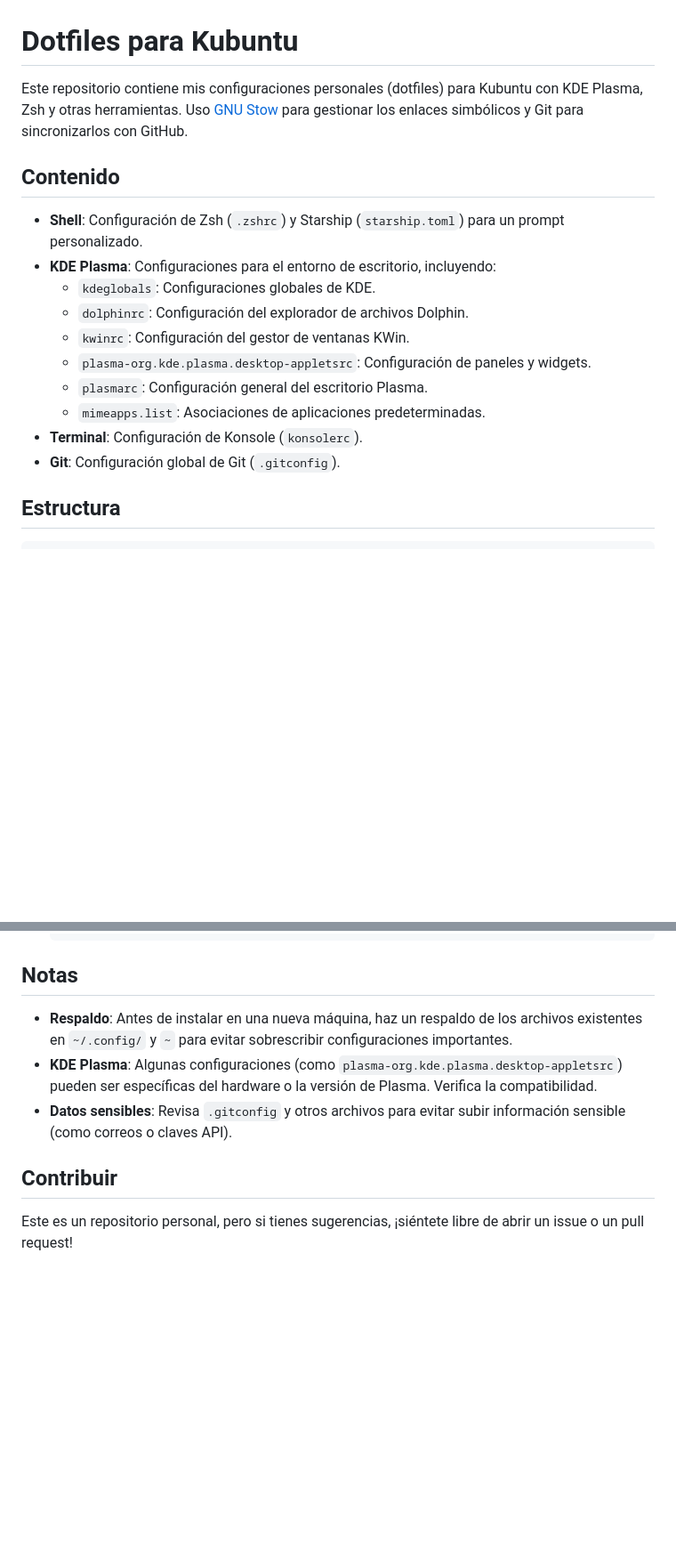
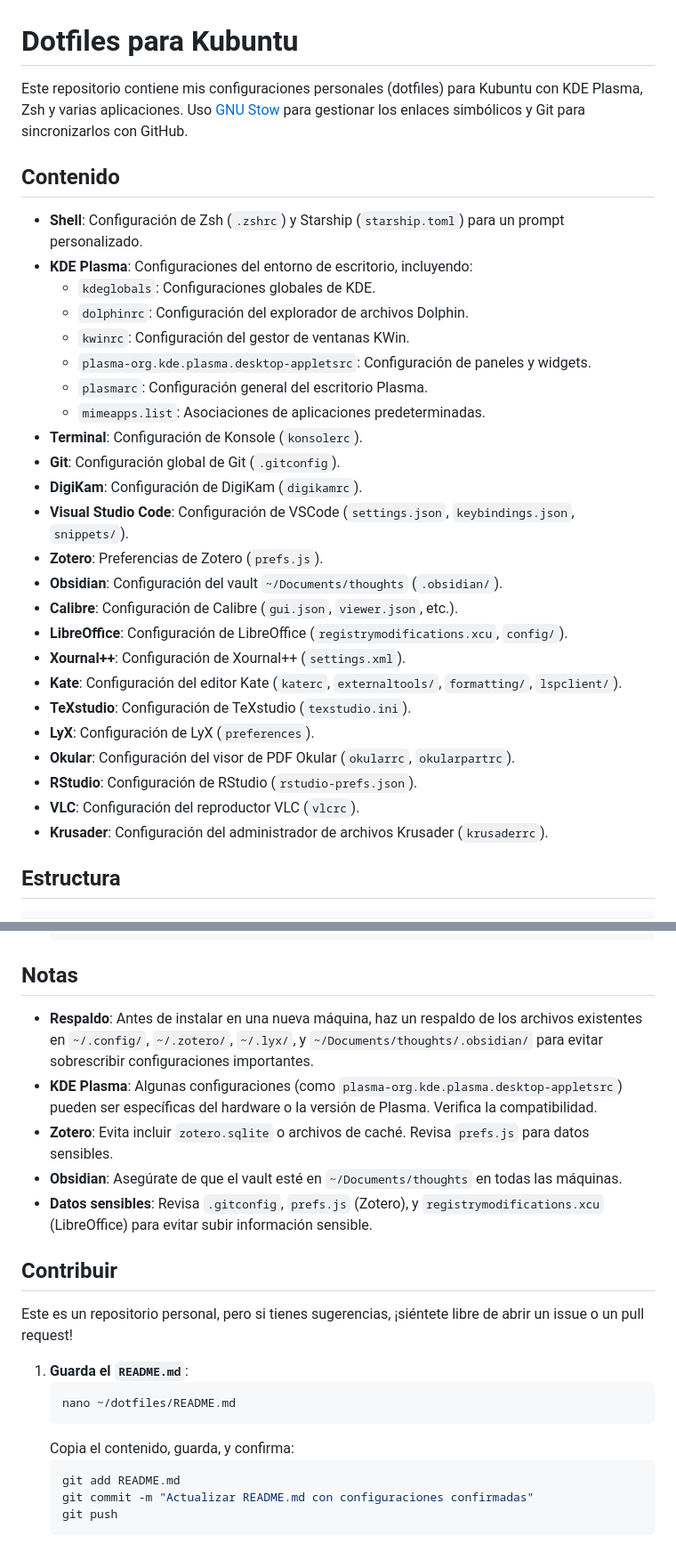
Before and after one commit to achalmed/.dotfiles, a Markdown page: README.md, 2 parts joined by grey strips. Shown at 89% size. GitHub-like rendering; blank space fills up the shorter version.

````diff
--- a/README.md
+++ b/README.md
@@ -1,11 +1,11 @@
 # Dotfiles para Kubuntu
 
-Este repositorio contiene mis configuraciones personales (dotfiles) para Kubuntu con KDE Plasma, Zsh y otras herramientas. Uso [GNU Stow](https://www.gnu.org/software/stow/) para gestionar los enlaces simbólicos y Git para sincronizarlos con GitHub.
+Este repositorio contiene mis configuraciones personales (dotfiles) para Kubuntu con KDE Plasma, Zsh y varias aplicaciones. Uso [GNU Stow](https://www.gnu.org/software/stow/) para gestionar los enlaces simbólicos y Git para sincronizarlos con GitHub.
 
 ## Contenido
 
 - **Shell**: Configuración de Zsh (`.zshrc`) y Starship (`starship.toml`) para un prompt personalizado.
-- **KDE Plasma**: Configuraciones para el entorno de escritorio, incluyendo:
+- **KDE Plasma**: Configuraciones del entorno de escritorio, incluyendo:
   - `kdeglobals`: Configuraciones globales de KDE.
   - `dolphinrc`: Configuración del explorador de archivos Dolphin.
   - `kwinrc`: Configuración del gestor de ventanas KWin.
@@ -14,6 +14,20 @@ Este repositorio contiene mis configuraciones personales (dotfiles) para Kubuntu
   - `mimeapps.list`: Asociaciones de aplicaciones predeterminadas.
 - **Terminal**: Configuración de Konsole (`konsolerc`).
 - **Git**: Configuración global de Git (`.gitconfig`).
+- **DigiKam**: Configuración de DigiKam (`digikamrc`).
+- **Visual Studio Code**: Configuración de VSCode (`settings.json`, `keybindings.json`, `snippets/`).
+- **Zotero**: Preferencias de Zotero (`prefs.js`).
+- **Obsidian**: Configuración del vault `~/Documents/thoughts` (`.obsidian/`).
+- **Calibre**: Configuración de Calibre (`gui.json`, `viewer.json`, etc.).
+- **LibreOffice**: Configuración de LibreOffice (`registrymodifications.xcu`, `config/`).
+- **Xournal++**: Configuración de Xournal++ (`settings.xml`).
+- **Kate**: Configuración del editor Kate (`katerc`, `externaltools/`, `formatting/`, `lspclient/`).
+- **TeXstudio**: Configuración de TeXstudio (`texstudio.ini`).
+- **LyX**: Configuración de LyX (`preferences`).
+- **Okular**: Configuración del visor de PDF Okular (`okularrc`, `okularpartrc`).
+- **RStudio**: Configuración de RStudio (`rstudio-prefs.json`).
+- **VLC**: Configuración del reproductor VLC (`vlcrc`).
+- **Krusader**: Configuración del administrador de archivos Krusader (`krusaderrc`).
 
 ## Estructura
 
@@ -93,10 +173,24 @@ curl -sS https://starship.rs/install.sh | sh
 
 ## Notas
 
-- **Respaldo**: Antes de instalar en una nueva máquina, haz un respaldo de los archivos existentes en `~/.config/` y `~` para evitar sobrescribir configuraciones importantes.
+- **Respaldo**: Antes de instalar en una nueva máquina, haz un respaldo de los archivos existentes en `~/.config/`, `~/.zotero/`, `~/.lyx/`, y `~/Documents/thoughts/.obsidian/` para evitar sobrescribir configuraciones importantes.
 - **KDE Plasma**: Algunas configuraciones (como `plasma-org.kde.plasma.desktop-appletsrc`) pueden ser específicas del hardware o la versión de Plasma. Verifica la compatibilidad.
-- **Datos sensibles**: Revisa `.gitconfig` y otros archivos para evitar subir información sensible (como correos o claves API).
+- **Zotero**: Evita incluir `zotero.sqlite` o archivos de caché. Revisa `prefs.js` para datos sensibles.
+- **Obsidian**: Asegúrate de que el vault esté en `~/Documents/thoughts` en todas las máquinas.
+- **Datos sensibles**: Revisa `.gitconfig`, `prefs.js` (Zotero), y `registrymodifications.xcu` (LibreOffice) para evitar subir información sensible.
 
 ## Contribuir
 
 Este es un repositorio personal, pero si tienes sugerencias, ¡siéntete libre de abrir un issue o un pull request!
+
+
+1. **Guarda el `README.md`**:
+   ```bash
+   nano ~/dotfiles/README.md
+   ```
+   Copia el contenido, guarda, y confirma:
+   ```bash
+   git add README.md
+   git commit -m "Actualizar README.md con configuraciones confirmadas"
+   git push
+   ```
````
Also changed, not shown: other parts of README.md (+70 -4 lines).
